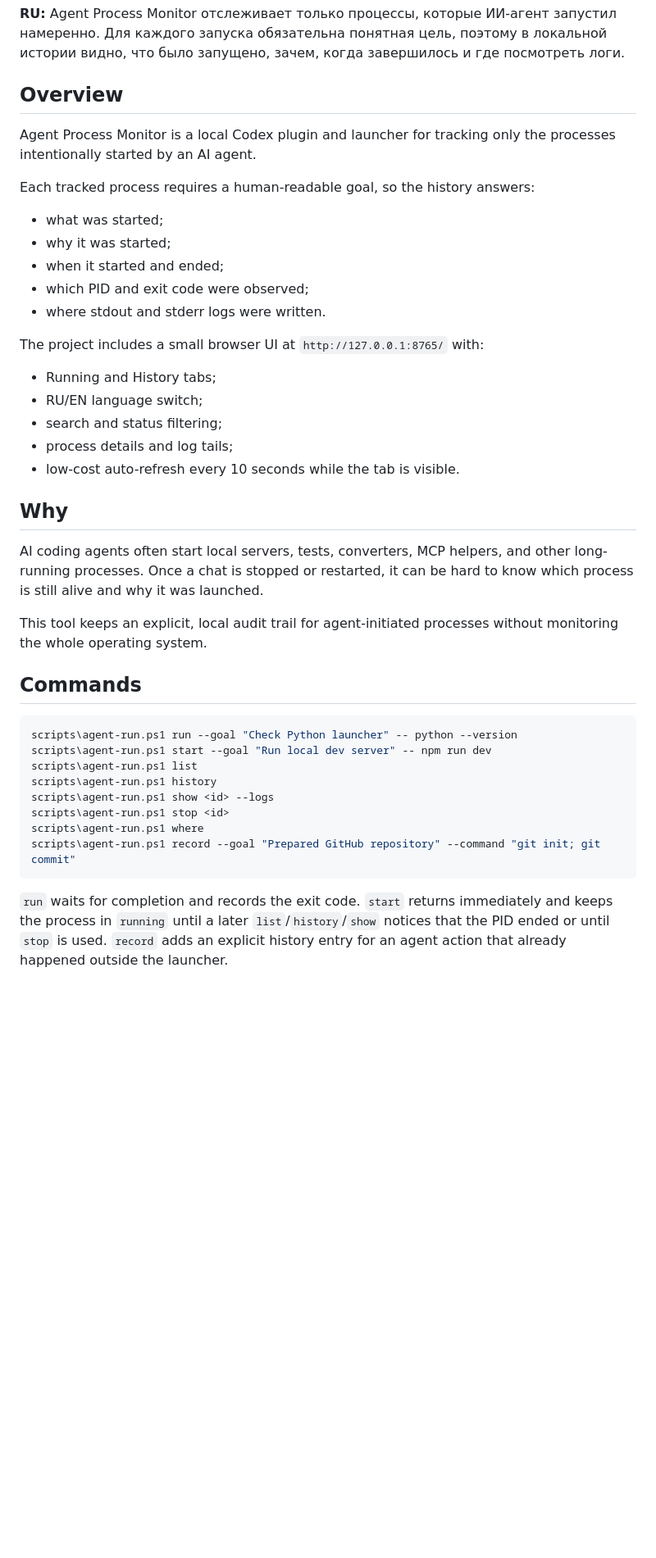
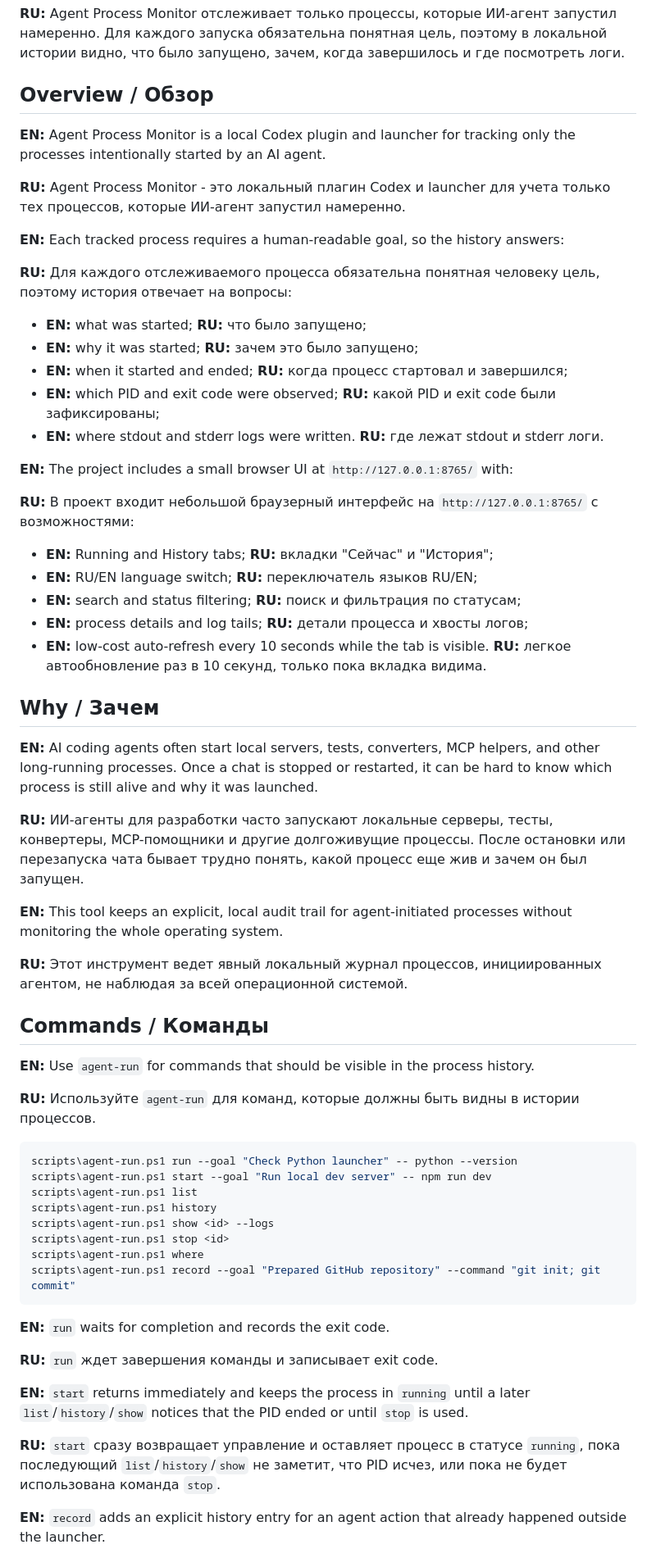
Before and after one commit to atamahss/agent-process-monitor, a Markdown page: README.md, the part around one of its changes. Shown at 82% size. Drawn GitHub-style; blank space fills up the shorter version.

Commit message:
Make README fully bilingual

````diff
--- a/README.md
+++ b/README.md
@@ -12,37 +12,72 @@ logs.
 локальной истории видно, что было запущено, зачем, когда завершилось и где
 посмотреть логи.
 
-## Overview
+## Overview / Обзор
 
-Agent Process Monitor is a local Codex plugin and launcher for tracking only the
-processes intentionally started by an AI agent.
+**EN:** Agent Process Monitor is a local Codex plugin and launcher for tracking
+only the processes intentionally started by an AI agent.
 
-Each tracked process requires a human-readable goal, so the history answers:
+**RU:** Agent Process Monitor - это локальный плагин Codex и launcher для учета
+только тех процессов, которые ИИ-агент запустил намеренно.
 
-- what was started;
-- why it was started;
-- when it started and ended;
-- which PID and exit code were observed;
-- where stdout and stderr logs were written.
+**EN:** Each tracked process requires a human-readable goal, so the history
+answers:
 
-The project includes a small browser UI at `http://127.0.0.1:8765/` with:
+**RU:** Для каждого отслеживаемого процесса обязательна понятная человеку цель,
+поэтому история отвечает на вопросы:
 
-- Running and History tabs;
-- RU/EN language switch;
-- search and status filtering;
-- process details and log tails;
-- low-cost auto-refresh every 10 seconds while the tab is visible.
+- **EN:** what was started;
+  **RU:** что было запущено;
+- **EN:** why it was started;
+  **RU:** зачем это было запущено;
+- **EN:** when it started and ended;
+  **RU:** когда процесс стартовал и завершился;
+- **EN:** which PID and exit code were observed;
+  **RU:** какой PID и exit code были зафиксированы;
+- **EN:** where stdout and stderr logs were written.
+  **RU:** где лежат stdout и stderr логи.
 
-## Why
+**EN:** The project includes a small browser UI at `http://127.0.0.1:8765/`
+with:
 
-AI coding agents often start local servers, tests, converters, MCP helpers, and
-other long-running processes. Once a chat is stopped or restarted, it can be hard
-to know which process is still alive and why it was launched.
+**RU:** В проект входит небольшой браузерный интерфейс на
+`http://127.0.0.1:8765/` с возможностями:
 
-This tool keeps an explicit, local audit trail for agent-initiated processes
-without monitoring the whole operating system.
+- **EN:** Running and History tabs;
+  **RU:** вкладки "Сейчас" и "История";
+- **EN:** RU/EN language switch;
+  **RU:** переключатель языков RU/EN;
+- **EN:** search and status filtering;
+  **RU:** поиск и фильтрация по статусам;
+- **EN:** process details and log tails;
+  **RU:** детали процесса и хвосты логов;
+- **EN:** low-cost auto-refresh every 10 seconds while the tab is visible.
+  **RU:** легкое автообновление раз в 10 секунд, только пока вкладка видима.
 
-## Commands
+## Why / Зачем
+
+**EN:** AI coding agents often start local servers, tests, converters, MCP
+helpers, and other long-running processes. Once a chat is stopped or restarted,
+it can be hard to know which process is still alive and why it was launched.
+
+**RU:** ИИ-агенты для разработки часто запускают локальные серверы, тесты,
+конвертеры, MCP-помощники и другие долгоживущие процессы. После остановки или
+перезапуска чата бывает трудно понять, какой процесс еще жив и зачем он был
+запущен.
+
+**EN:** This tool keeps an explicit, local audit trail for agent-initiated
+processes without monitoring the whole operating system.
+
+**RU:** Этот инструмент ведет явный локальный журнал процессов, инициированных
+агентом, не наблюдая за всей операционной системой.
+
+## Commands / Команды
+
+**EN:** Use `agent-run` for commands that should be visible in the process
+history.
+
+**RU:** Используйте `agent-run` для команд, которые должны быть видны в истории
+процессов.
 
 ```powershell
 scripts\agent-run.ps1 run --goal "Check Python launcher" -- python --version
@@ -55,9 +90,17 @@ scripts\agent-run.ps1 where
 scripts\agent-run.ps1 record --goal "Prepared GitHub repository" --command "git init; git commit"
 ```
 
-`run` waits for completion and records the exit code. `start` returns
-immediately and keeps the process in `running` until a later
-`list`/`history`/`show` notices that the PID ended or until `stop` is used.
-`record` adds an explicit history entry for an agent action that already
+**EN:** `run` waits for completion and records the exit code.
+
+**RU:** `run` ждет завершения команды и записывает exit code.
+
+**EN:** `start` returns immediately and keeps the process in `running` until a
+later `list`/`history`/`show` notices that the PID ended or until `stop` is used.
+
+**RU:** `start` сразу возвращает управление и оставляет процесс в статусе
+`running`, пока последующий `list`/`history`/`show` не заметит, что PID исчез,
+или пока не будет использована команда `stop`.
+
+**EN:** `record` adds an explicit history entry for an agent action that already
 happened outside the launcher.
 
````
Also changed, not shown: other parts of README.md (+42 -16 lines).
